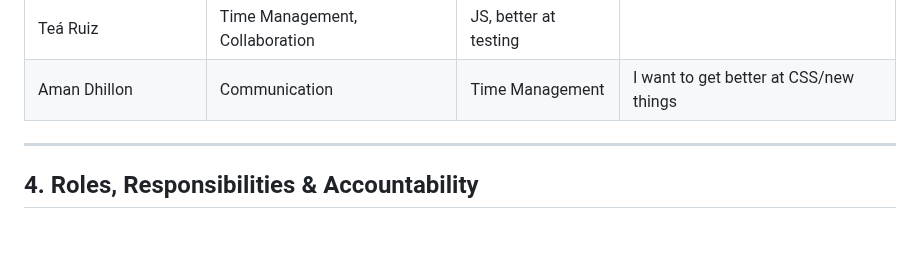
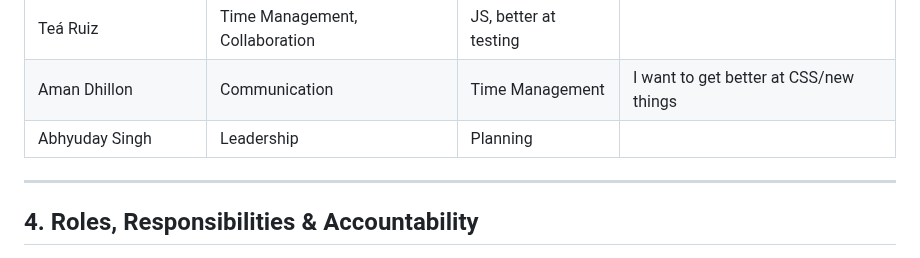
Before and after one commit to cse110-sp25-group05/cse110-sp25-group05, a Markdown page: admin/misc/rules.md, the part around the change. Drawn GitHub-style; blank space fills up the shorter version.

Commit message:
Added strengths & development areas

```diff
--- a/admin/misc/rules.md
+++ b/admin/misc/rules.md
@@ -43,6 +43,7 @@ Our team aims to foster a safe space to allow each other to gain and practice sk
 | Omar Akbari           | Flexibility       | Time Management        | N/A                          |
 | Teá Ruiz              | Time Management, Collaboration | JS, better at testing | |
 | Aman Dhillon          | Communication     | Time Management        | I want to get better at CSS/new things |
+| Abhyuday Singh        | Leadership        | Planning               |                              |
 
 ---
 
```
